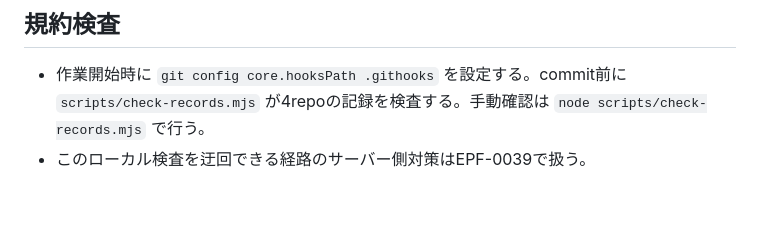
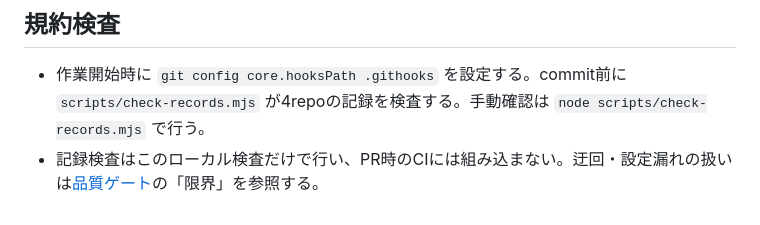
Before and after one commit to atkitajima-cloud/epf-management, a Markdown page: AGENTS.md, the part around the change. Rendered like a GitHub page.

Commit message:
記録検査の迂回経路の参照先を品質ゲートへ更新する
Co-Authored-By: Claude Opus 5.5 (1M context) <noreply@anthropic.com>

```diff
--- a/AGENTS.md
+++ b/AGENTS.md
@@ -59,4 +59,4 @@
 ## 規約検査
 
 - 作業開始時に `git config core.hooksPath .githooks` を設定する。commit前に `scripts/check-records.mjs` が4repoの記録を検査する。手動確認は `node scripts/check-records.mjs` で行う。
-- このローカル検査を迂回できる経路のサーバー側対策はEPF-0039で扱う。
+- 記録検査はこのローカル検査だけで行い、PR時のCIには組み込まない。迂回・設定漏れの扱いは[品質ゲート](../epf-project/docs/design-docs/01-開発の進め方/DD-01-06-品質ゲート.md)の「限界」を参照する。
```
